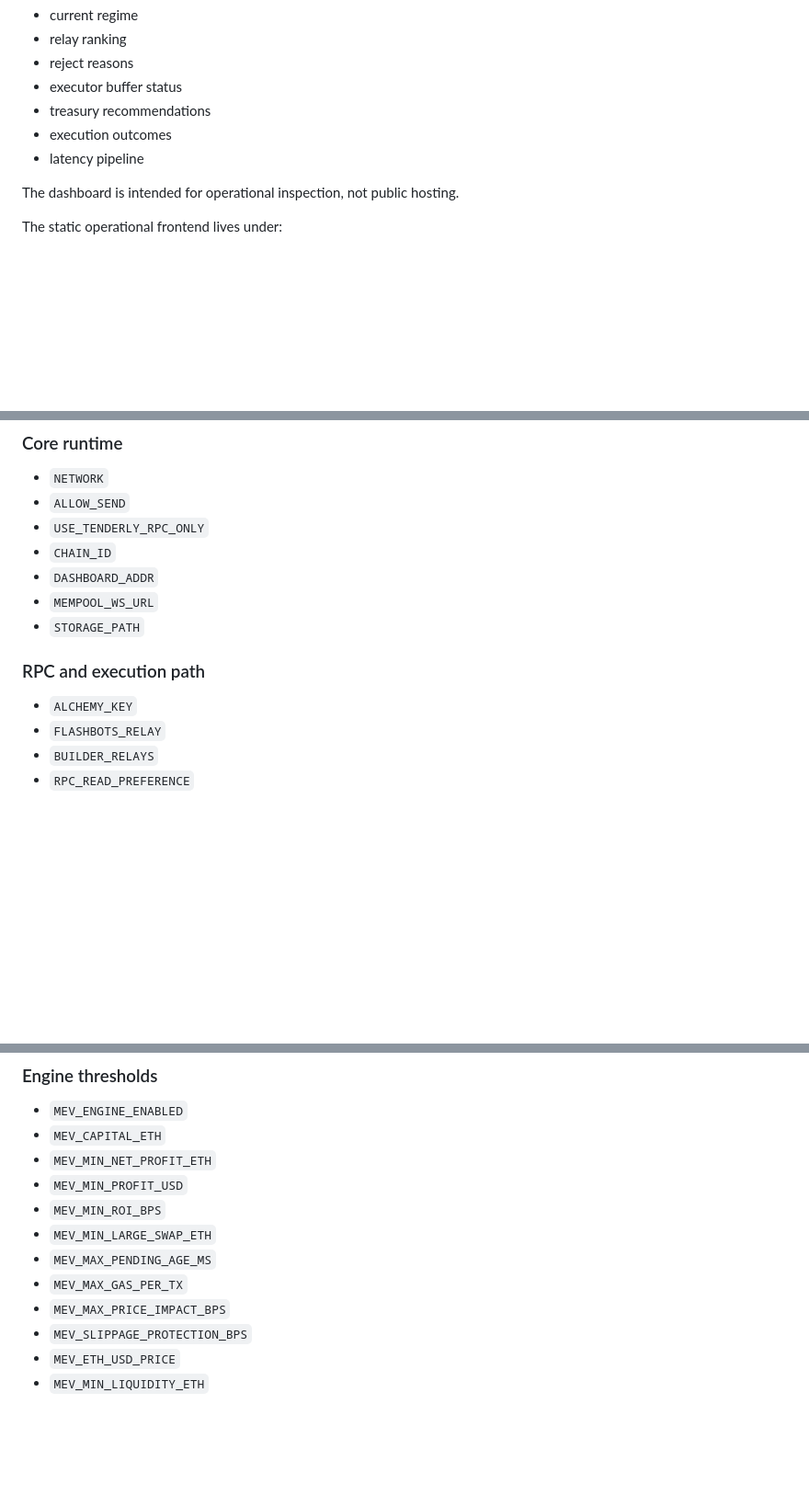
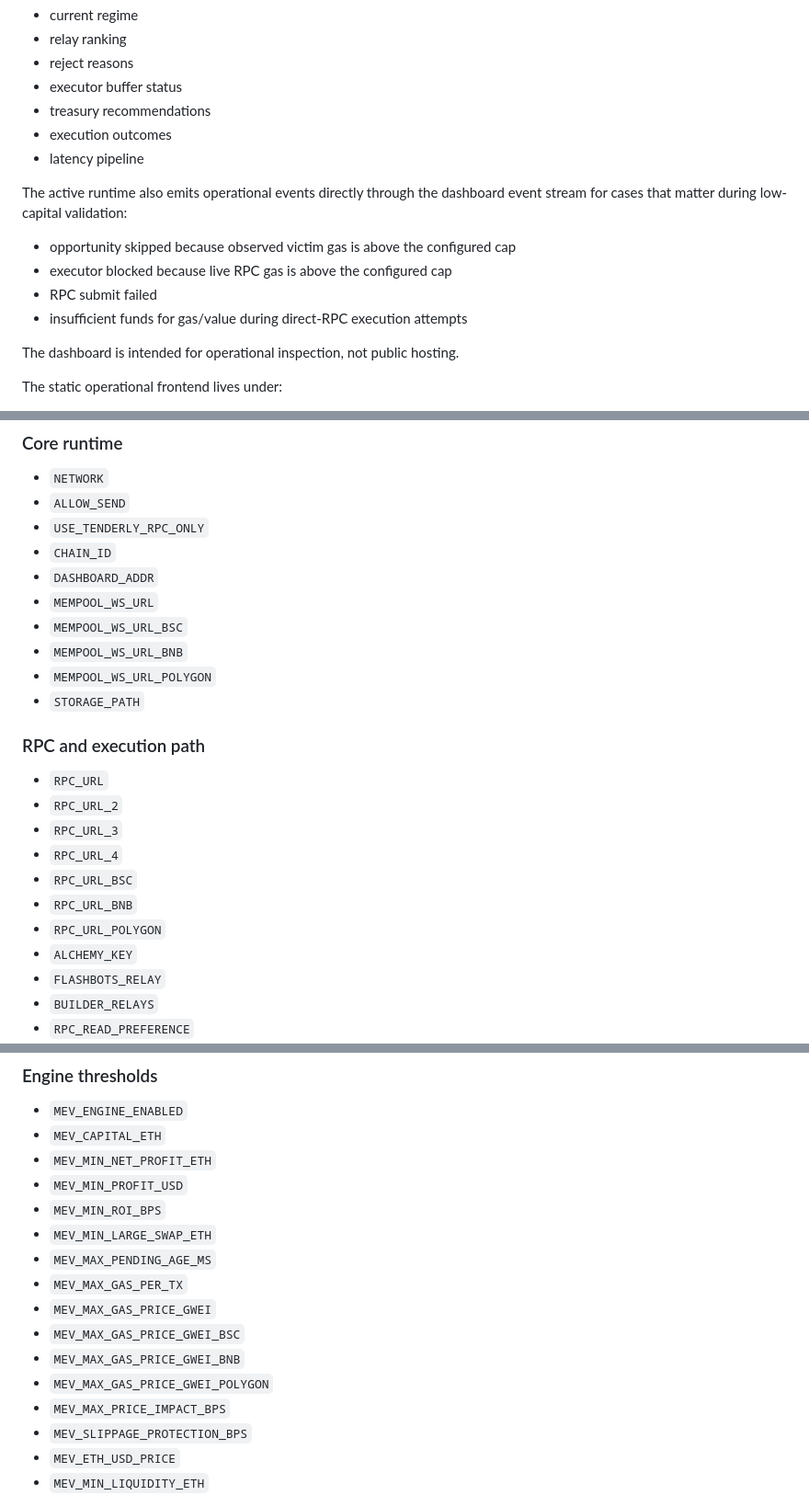
Before and after one commit to techleadevelopers/arbitrage-runtime, a Markdown page: README.md, 3 parts joined by grey strips. Shown at 92% size. GitHub-like rendering; blank space fills up the shorter version.

```diff
--- a/README.md
+++ b/README.md
@@ -420,6 +420,13 @@ Examples:
 - execution outcomes
 - latency pipeline
 
+The active runtime also emits operational events directly through the dashboard event stream for cases that matter during low-capital validation:
+
+- opportunity skipped because observed victim gas is above the configured cap
+- executor blocked because live RPC gas is above the configured cap
+- RPC submit failed
+- insufficient funds for gas/value during direct-RPC execution attempts
+
 The dashboard is intended for operational inspection, not public hosting.
 
 The static operational frontend lives under:
@@ -445,10 +452,20 @@ Below is the core environment surface used by the active runtime.
 - `CHAIN_ID`
 - `DASHBOARD_ADDR`
 - `MEMPOOL_WS_URL`
+- `MEMPOOL_WS_URL_BSC`
+- `MEMPOOL_WS_URL_BNB`
+- `MEMPOOL_WS_URL_POLYGON`
 - `STORAGE_PATH`
 
 ### RPC and execution path
 
+- `RPC_URL`
+- `RPC_URL_2`
+- `RPC_URL_3`
+- `RPC_URL_4`
+- `RPC_URL_BSC`
+- `RPC_URL_BNB`
+- `RPC_URL_POLYGON`
 - `ALCHEMY_KEY`
 - `FLASHBOTS_RELAY`
 - `BUILDER_RELAYS`
@@ -472,6 +489,10 @@ Below is the core environment surface used by the active runtime.
 - `MEV_MIN_LARGE_SWAP_ETH`
 - `MEV_MAX_PENDING_AGE_MS`
 - `MEV_MAX_GAS_PER_TX`
+- `MEV_MAX_GAS_PRICE_GWEI`
+- `MEV_MAX_GAS_PRICE_GWEI_BSC`
+- `MEV_MAX_GAS_PRICE_GWEI_BNB`
+- `MEV_MAX_GAS_PRICE_GWEI_POLYGON`
 - `MEV_MAX_PRICE_IMPACT_BPS`
 - `MEV_SLIPPAGE_PROTECTION_BPS`
 - `MEV_ETH_USD_PRICE`
```
Also changed, not shown: other parts of README.md (+56 -4 lines).
